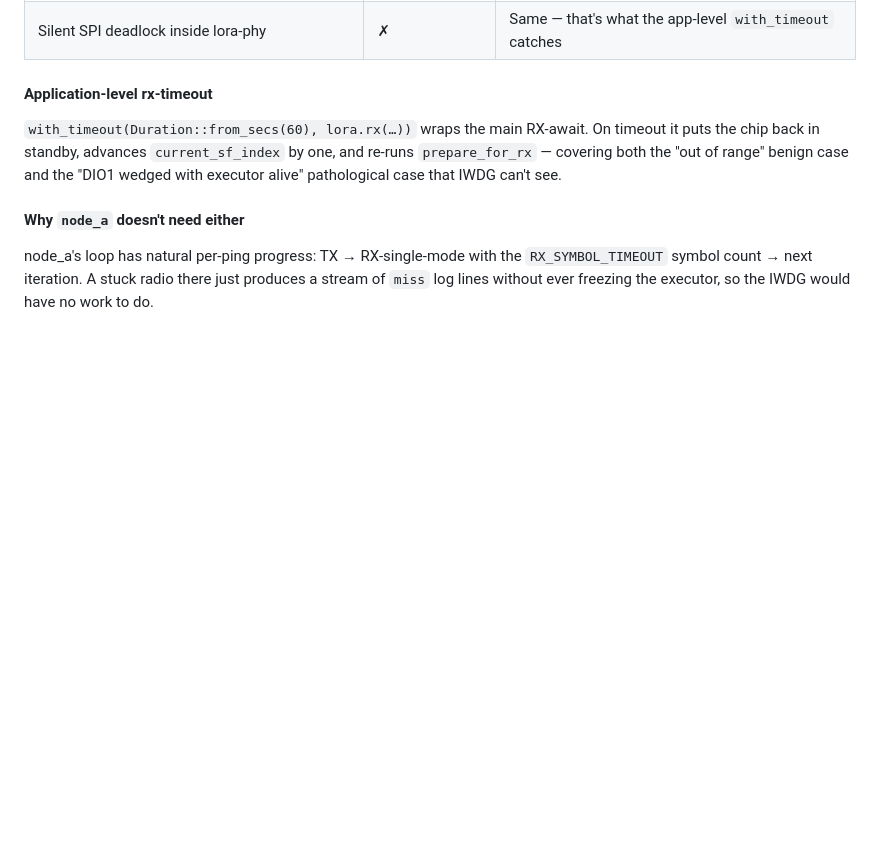
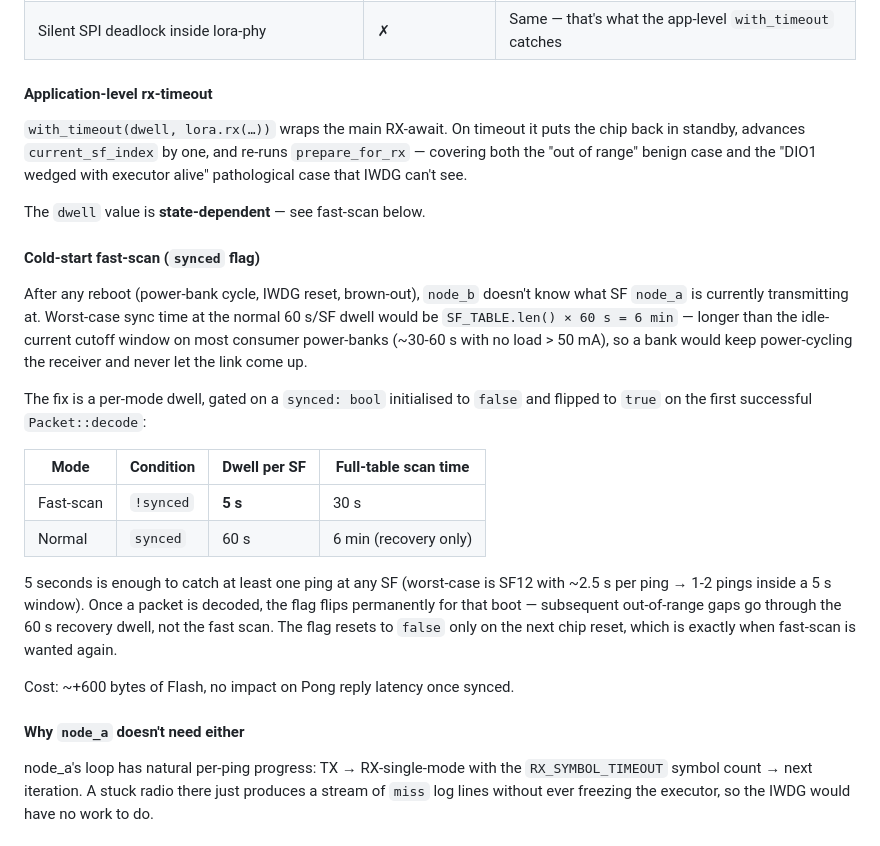
Before and after one commit to serdzz/lora-dx-lr30, a Markdown page: docs/architecture.md, the part around the change. Drawn GitHub-style; blank space fills up the shorter version.

Commit message:
docs/architecture: document cold-start fast-scan mode on node_b
Adds a "Cold-start fast-scan (synced flag)" subsection under Reliability,
covering the power-bank idle-cutoff motivation, the synced-flag state
machine, the 5 s vs 60 s dwell table with worst-case scan times, and why
the flag is permanently latched per boot (not reset on subsequent
60 s timeouts during normal field operation).

Also updates the surrounding application-level rx-timeout paragraph to
note that the dwell value is now state-dependent and links to the new
section.

Co-Authored-By: Claude Opus 4.7 (1M context) <noreply@anthropic.com>

```diff
--- a/docs/architecture.md
+++ b/docs/architecture.md
@@ -291,11 +291,39 @@ what main is doing.
 
 #### Application-level rx-timeout
 
-`with_timeout(Duration::from_secs(60), lora.rx(…))` wraps the main RX-await.
-On timeout it puts the chip back in standby, advances `current_sf_index` by
-one, and re-runs `prepare_for_rx` — covering both the "out of range"
-benign case and the "DIO1 wedged with executor alive" pathological case
-that IWDG can't see.
+`with_timeout(dwell, lora.rx(…))` wraps the main RX-await. On timeout it
+puts the chip back in standby, advances `current_sf_index` by one, and
+re-runs `prepare_for_rx` — covering both the "out of range" benign case
+and the "DIO1 wedged with executor alive" pathological case that IWDG
+can't see.
+
+The `dwell` value is **state-dependent** — see fast-scan below.
+
+#### Cold-start fast-scan (`synced` flag)
+
+After any reboot (power-bank cycle, IWDG reset, brown-out), `node_b`
+doesn't know what SF `node_a` is currently transmitting at. Worst-case
+sync time at the normal 60 s/SF dwell would be `SF_TABLE.len() × 60 s =
+6 min` — longer than the idle-current cutoff window on most consumer
+power-banks (~30-60 s with no load > 50 mA), so a bank would keep
+power-cycling the receiver and never let the link come up.
+
+The fix is a per-mode dwell, gated on a `synced: bool` initialised to
+`false` and flipped to `true` on the first successful `Packet::decode`:
+
+| Mode           | Condition  | Dwell per SF | Full-table scan time |
+|----------------|------------|--------------|----------------------|
+| Fast-scan      | `!synced`  | **5 s**      | 30 s                 |
+| Normal         | `synced`   | 60 s         | 6 min (recovery only) |
+
+5 seconds is enough to catch at least one ping at any SF (worst-case is
+SF12 with ~2.5 s per ping → 1-2 pings inside a 5 s window). Once a packet
+is decoded, the flag flips permanently for that boot — subsequent
+out-of-range gaps go through the 60 s recovery dwell, not the fast scan.
+The flag resets to `false` only on the next chip reset, which is exactly
+when fast-scan is wanted again.
+
+Cost: ~+600 bytes of Flash, no impact on Pong reply latency once synced.
 
 #### Why `node_a` doesn't need either
 
```
